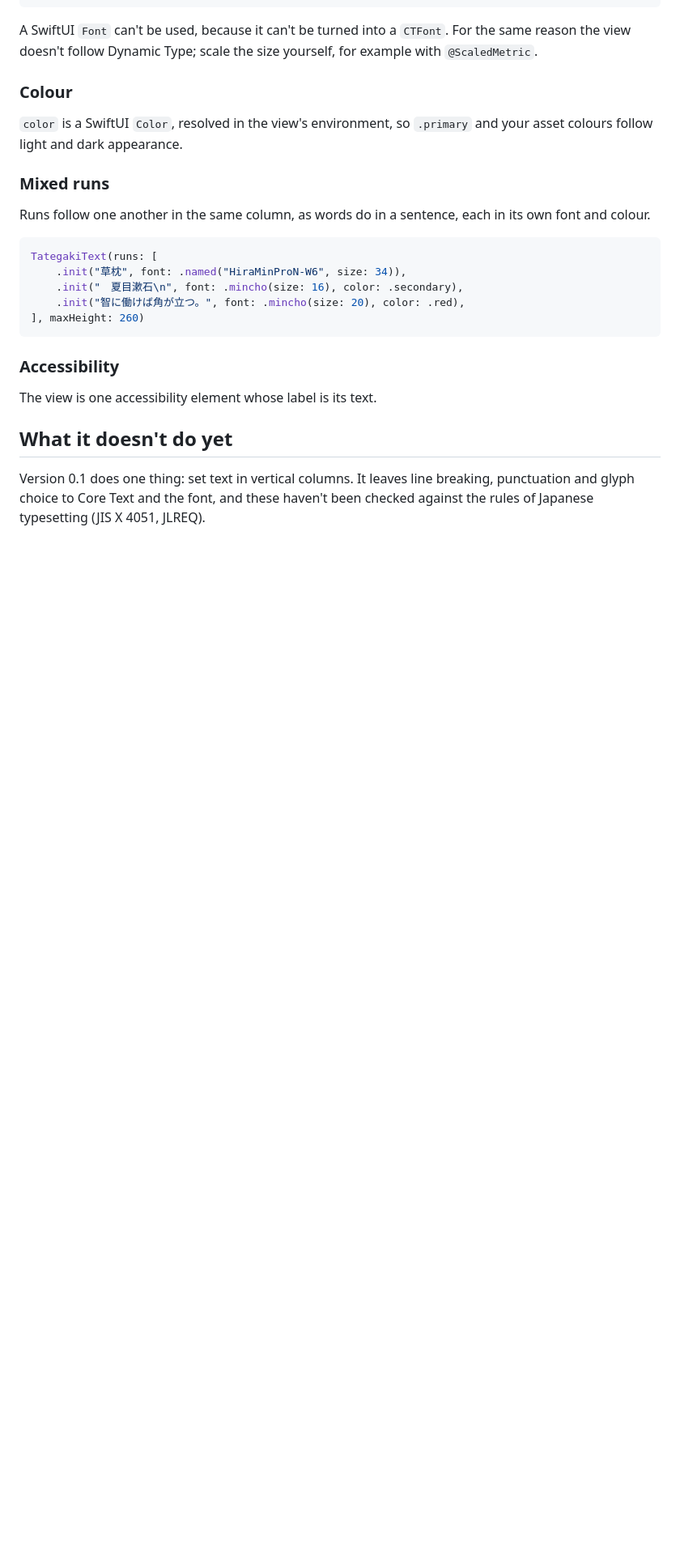
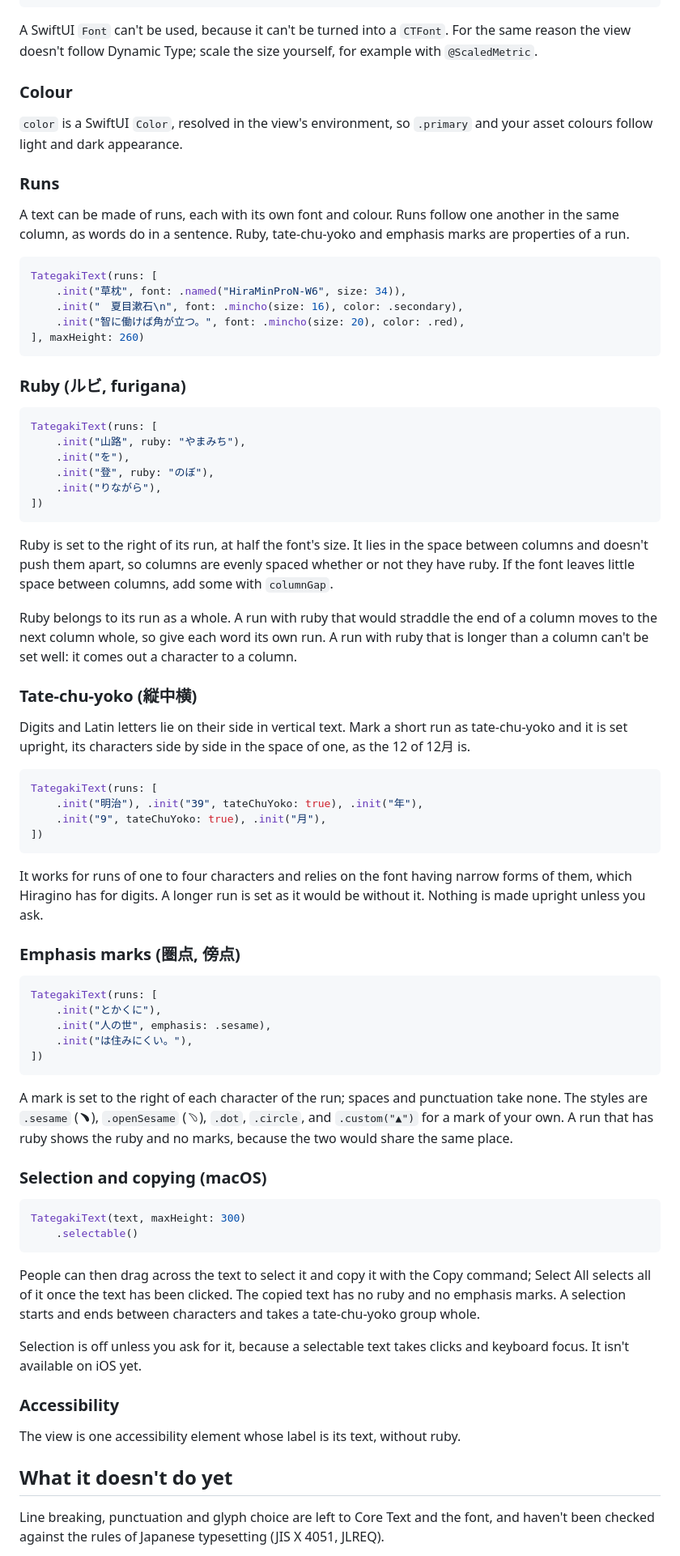
Before and after one commit to MacchaCat/swift-tategaki, a Markdown page: README.md, the part around one of its changes. Shown at 81% size. GitHub-like rendering; blank space fills up the shorter version.

````diff
--- a/README.md
+++ b/README.md
@@ -76,9 +76,10 @@ follow Dynamic Type; scale the size yourself, for example with `@ScaledMetric`.
 `color` is a SwiftUI `Color`, resolved in the view's environment, so `.primary` and your asset colours follow light
 and dark appearance.
 
-### Mixed runs
+### Runs
 
-Runs follow one another in the same column, as words do in a sentence, each in its own font and colour.
+A text can be made of runs, each with its own font and colour. Runs follow one another in the same column, as words
+do in a sentence. Ruby, tate-chu-yoko and emphasis marks are properties of a run.
 
 ```swift
 TategakiText(runs: [
@@ -88,13 +89,74 @@ TategakiText(runs: [
 ], maxHeight: 260)
 ```
 
+### Ruby (ルビ, furigana)
+
+```swift
+TategakiText(runs: [
+    .init("山路", ruby: "やまみち"),
+    .init("を"),
+    .init("登", ruby: "のぼ"),
+    .init("りながら"),
+])
+```
+
+Ruby is set to the right of its run, at half the font's size. It lies in the space between columns and doesn't
+push them apart, so columns are evenly spaced whether or not they have ruby. If the font leaves little space
+between columns, add some with `columnGap`.
+
+Ruby belongs to its run as a whole. A run with ruby that would straddle the end of a column moves to the next
+column whole, so give each word its own run. A run with ruby that is longer than a column can't be set well: it
+comes out a character to a column.
+
+### Tate-chu-yoko (縦中横)
+
+Digits and Latin letters lie on their side in vertical text. Mark a short run as tate-chu-yoko and it is set
+upright, its characters side by side in the space of one, as the 12 of 12月 is.
+
+```swift
+TategakiText(runs: [
+    .init("明治"), .init("39", tateChuYoko: true), .init("年"),
+    .init("9", tateChuYoko: true), .init("月"),
+])
+```
+
+It works for runs of one to four characters and relies on the font having narrow forms of them, which Hiragino
+has for digits. A longer run is set as it would be without it. Nothing is made upright unless you ask.
+
+### Emphasis marks (圏点, 傍点)
+
+```swift
+TategakiText(runs: [
+    .init("とかくに"),
+    .init("人の世", emphasis: .sesame),
+    .init("は住みにくい。"),
+])
+```
+
+A mark is set to the right of each character of the run; spaces and punctuation take none. The styles are
+`.sesame` (﹅), `.openSesame` (﹆), `.dot`, `.circle`, and `.custom("▲")` for a mark of your own. A run that has
+ruby shows the ruby and no marks, because the two would share the same place.
+
+### Selection and copying (macOS)
+
+```swift
+TategakiText(text, maxHeight: 300)
+    .selectable()
+```
+
+People can then drag across the text to select it and copy it with the Copy command; Select All selects all of it
+once the text has been clicked. The copied text has no ruby and no emphasis marks. A selection starts and ends
+between characters and takes a tate-chu-yoko group whole.
+
+Selection is off unless you ask for it, because a selectable text takes clicks and keyboard focus. It isn't
+available on iOS yet.
+
 ### Accessibility
 
-The view is one accessibility element whose label is its text.
+The view is one accessibility element whose label is its text, without ruby.
 
 ## What it doesn't do yet
 
-Version 0.1 does one thing: set text in vertical columns. It leaves line breaking, punctuation and glyph choice to
-Core Text and the font, and these haven't been checked against the rules of Japanese typesetting (JIS X 4051,
-JLREQ).
+Line breaking, punctuation and glyph choice are left to Core Text and the font, and haven't been checked against
+the rules of Japanese typesetting (JIS X 4051, JLREQ).
 
````
Also changed, not shown: other parts of README.md (+24 -15 lines), CHANGELOG.md (+10 -0 lines), Documentation/mincho.png (deleted), Documentation/runs.png, Documentation/typography.png (added), 9 other files.
